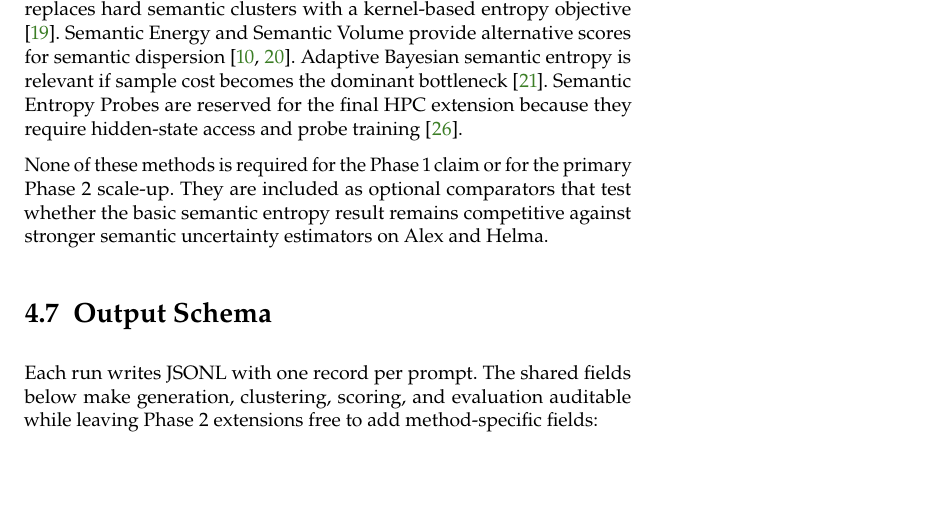
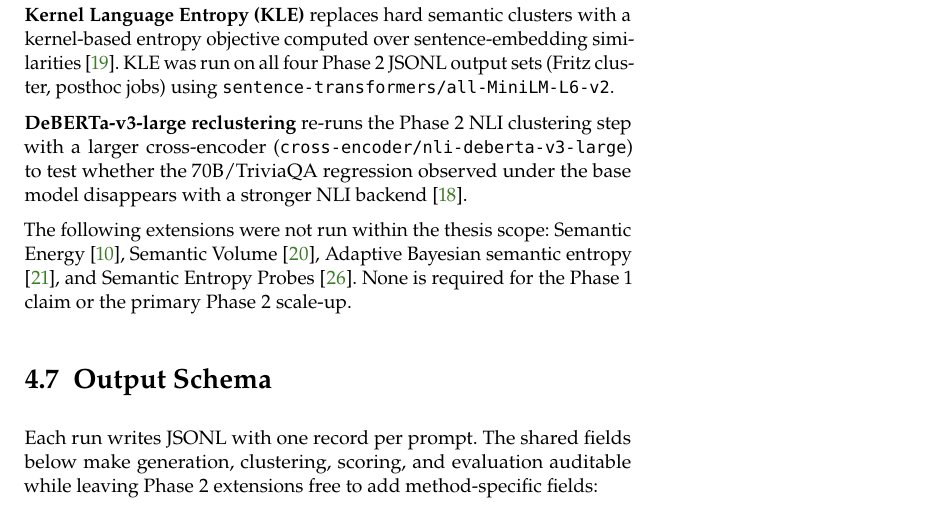
Before and after one commit to D3prave/thesis, a LaTeX thesis (thesis/main.tex, which reads thesis/chapters/04_experimental_design.tex): part of page 21 of 26, cut so that both start at the same text. Compiled offline with pdfLaTeX.

Commit message:
Add post-hoc sensitivity checks and tighten results and discussion

```diff
--- a/thesis/chapters/04_experimental_design.tex
+++ b/thesis/chapters/04_experimental_design.tex
@@ -126,22 +126,27 @@ first reproduction.
 
 \section{Advanced Metrics and Extensions}
 
-Phase 2 may include higher-cost comparison methods and extensions once
-the main discrete baseline is stable. Kernel Language Entropy replaces
-hard semantic clusters with a kernel-based entropy objective
-\cite{nikitin_kernel_language_entropy_2024}. Semantic Energy and Semantic
-Volume provide alternative scores for semantic dispersion
-\cite{ma_semantic_energy_2025,li_semantic_volume_2025}. Adaptive
-Bayesian semantic entropy is relevant if sample cost becomes the dominant
-bottleneck \cite{sun_adaptive_bayesian_semantic_entropy_2026}. Semantic
-Entropy Probes are reserved for the final HPC extension because they
-require hidden-state access and probe training
-\cite{kossen_semantic_entropy_probes_2024}.
+Following the Phase~2 main runs, two posthoc extensions were completed
+and are reported in Section~\ref{sec:posthoc}.
 
-None of these methods is required for the Phase 1 claim or for the
-primary Phase 2 scale-up. They are included as optional comparators that
-test whether the basic semantic entropy result remains competitive
-against stronger semantic uncertainty estimators on Alex and Helma.
+\textbf{Kernel Language Entropy (KLE)} replaces hard semantic clusters
+with a kernel-based entropy objective computed over sentence-embedding
+similarities \cite{nikitin_kernel_language_entropy_2024}.  KLE was run
+on all four Phase~2 JSONL output sets (Fritz cluster, posthoc jobs) using
+\texttt{sentence-transformers/all-MiniLM-L6-v2}.
+
+\textbf{DeBERTa-v3-large reclustering} re-runs the Phase~2 NLI
+clustering step with a larger cross-encoder
+(\texttt{cross-encoder/nli-deberta-v3-large}) to test whether the
+70B/TriviaQA regression observed under the base model disappears with a
+stronger NLI backend \cite{he_deberta_2021}.
+
+The following extensions were not run within the thesis scope: Semantic
+Energy \cite{ma_semantic_energy_2025}, Semantic Volume
+\cite{li_semantic_volume_2025}, Adaptive Bayesian semantic entropy
+\cite{sun_adaptive_bayesian_semantic_entropy_2026}, and Semantic Entropy
+Probes \cite{kossen_semantic_entropy_probes_2024}.  None is required for
+the Phase~1 claim or the primary Phase~2 scale-up.
 
 \section{Output Schema}
 
--- a/thesis/main.tex
+++ b/thesis/main.tex
@@ -14,6 +14,7 @@
 \usepackage{csquotes}
 \usepackage{graphicx}
 \usepackage{kaobiblio}
+\usepackage{makecell}
 
 % Compatibility for the kaobook caption hook with current LaTeX.
 \LetLtxMacro{\kaooriginalcaption}{\caption}
```
